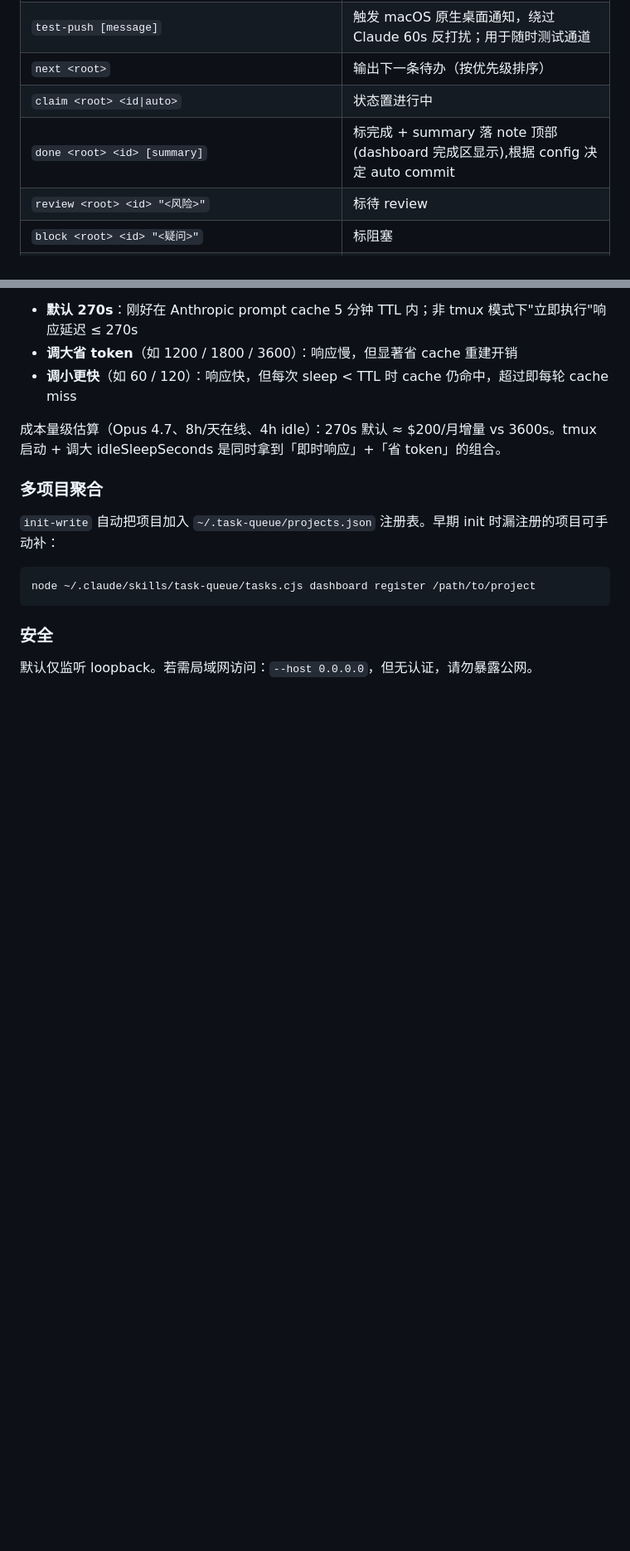
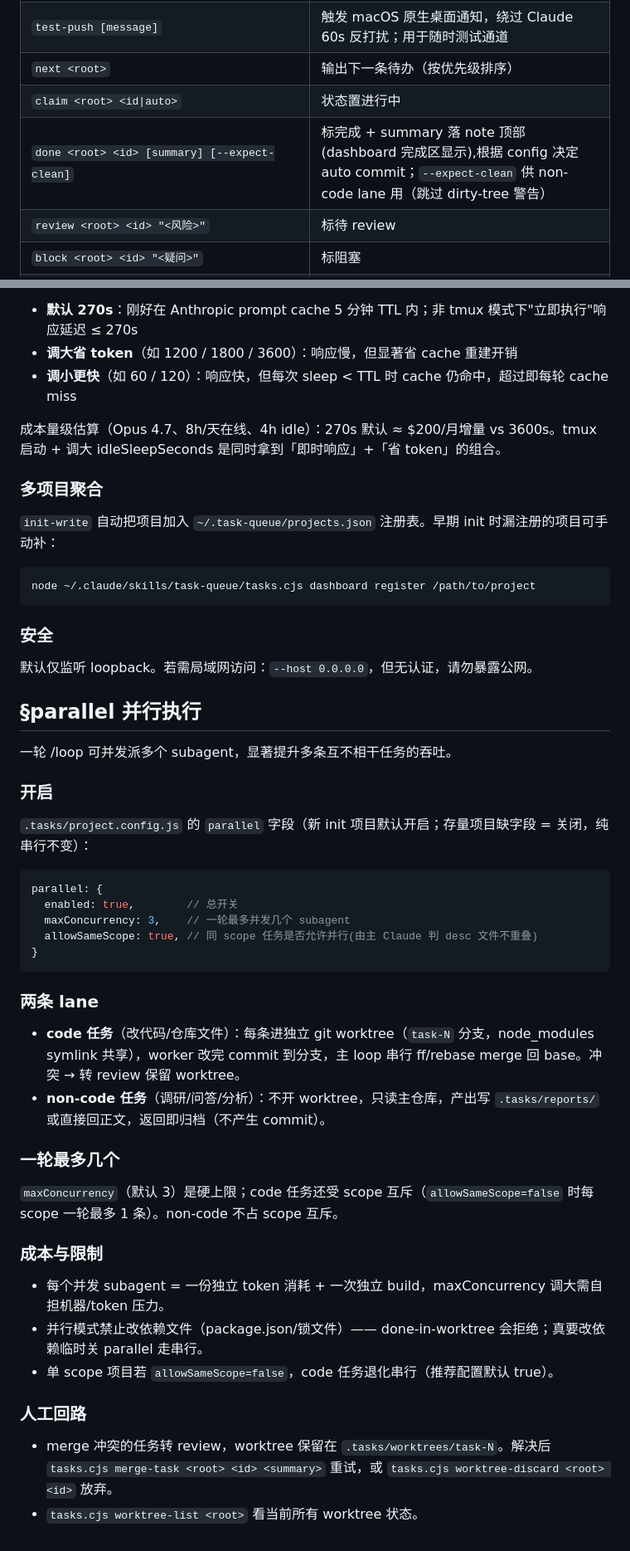
Before and after one commit to SethLee23/task-queue, a Markdown page: SKILL.md, 2 parts joined by grey strips. Shown at 83% size. GitHub-like rendering; blank space fills up the shorter version.

Commit message:
docs: 并行执行 v2 用户文档(命令速查/开启方式/限制/人工回路)

````diff
--- a/SKILL.md
+++ b/SKILL.md
@@ -151,7 +151,7 @@ node ~/.claude/skills/task-queue/tasks.cjs add-row /path/proj "登录按钮没
 | `test-push [message]` | 触发 macOS 原生桌面通知，绕过 Claude 60s 反打扰；用于随时测试通道 |
 | `next <root>` | 输出下一条待办（按优先级排序） |
 | `claim <root> <id\|auto>` | 状态置进行中 |
-| `done <root> <id> [summary]` | 标完成 + summary 落 note 顶部(dashboard 完成区显示),根据 config 决定 auto commit |
+| `done <root> <id> [summary] [--expect-clean]` | 标完成 + summary 落 note 顶部(dashboard 完成区显示),根据 config 决定 auto commit；`--expect-clean` 供 non-code lane 用（跳过 dirty-tree 警告） |
 | `review <root> <id> "<风险>"` | 标待 review |
 | `block <root> <id> "<疑问>"` | 标阻塞 |
 | `mark-done <root> <id> "<说明>"` | 把 待review/阻塞 任务手动标记为已完成并归档（不 commit；说明落 note 顶部） |
@@ -212,3 +221,39 @@ node ~/.claude/skills/task-queue/tasks.cjs dashboard register /path/to/project
 ### 安全
 
 默认仅监听 loopback。若需局域网访问：`--host 0.0.0.0`，但无认证，请勿暴露公网。
+
+## §parallel 并行执行
+
+一轮 /loop 可并发派多个 subagent，显著提升多条互不相干任务的吞吐。
+
+### 开启
+
+`.tasks/project.config.js` 的 `parallel` 字段（新 init 项目默认开启；存量项目缺字段 = 关闭，纯串行不变）：
+
+```js
+parallel: {
+  enabled: true,        // 总开关
+  maxConcurrency: 3,    // 一轮最多并发几个 subagent
+  allowSameScope: true, // 同 scope 任务是否允许并行(由主 Claude 判 desc 文件不重叠)
+}
+```
+
+### 两条 lane
+
+- **code 任务**（改代码/仓库文件）：每条进独立 git worktree（`task-N` 分支，node_modules symlink 共享），worker 改完 commit 到分支，主 loop 串行 ff/rebase merge 回 base。冲突 → 转 review 保留 worktree。
+- **non-code 任务**（调研/问答/分析）：不开 worktree，只读主仓库，产出写 `.tasks/reports/` 或直接回正文，返回即归档（不产生 commit）。
+
+### 一轮最多几个
+
+`maxConcurrency`（默认 3）是硬上限；code 任务还受 scope 互斥（`allowSameScope=false` 时每 scope 一轮最多 1 条）。non-code 不占 scope 互斥。
+
+### 成本与限制
+
+- 每个并发 subagent = 一份独立 token 消耗 + 一次独立 build，maxConcurrency 调大需自担机器/token 压力。
+- 并行模式禁止改依赖文件（package.json/锁文件）—— done-in-worktree 会拒绝；真要改依赖临时关 parallel 走串行。
+- 单 scope 项目若 `allowSameScope=false`，code 任务退化串行（推荐配置默认 true）。
+
+### 人工回路
+
+- merge 冲突的任务转 review，worktree 保留在 `.tasks/worktrees/task-N`。解决后 `tasks.cjs merge-task <root> <id> <summary>` 重试，或 `tasks.cjs worktree-discard <root> <id>` 放弃。
+- `tasks.cjs worktree-list <root>` 看当前所有 worktree 状态。
````
Also changed, not shown: other parts of SKILL.md (+9 -0 lines), README.md (+1 -0 lines).
